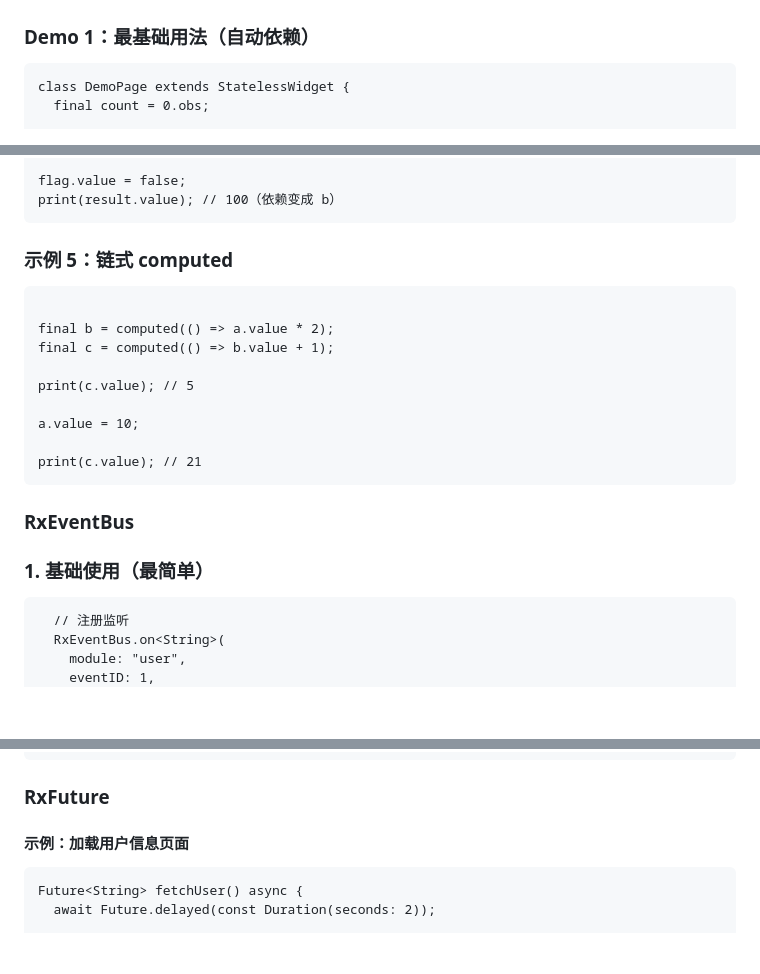
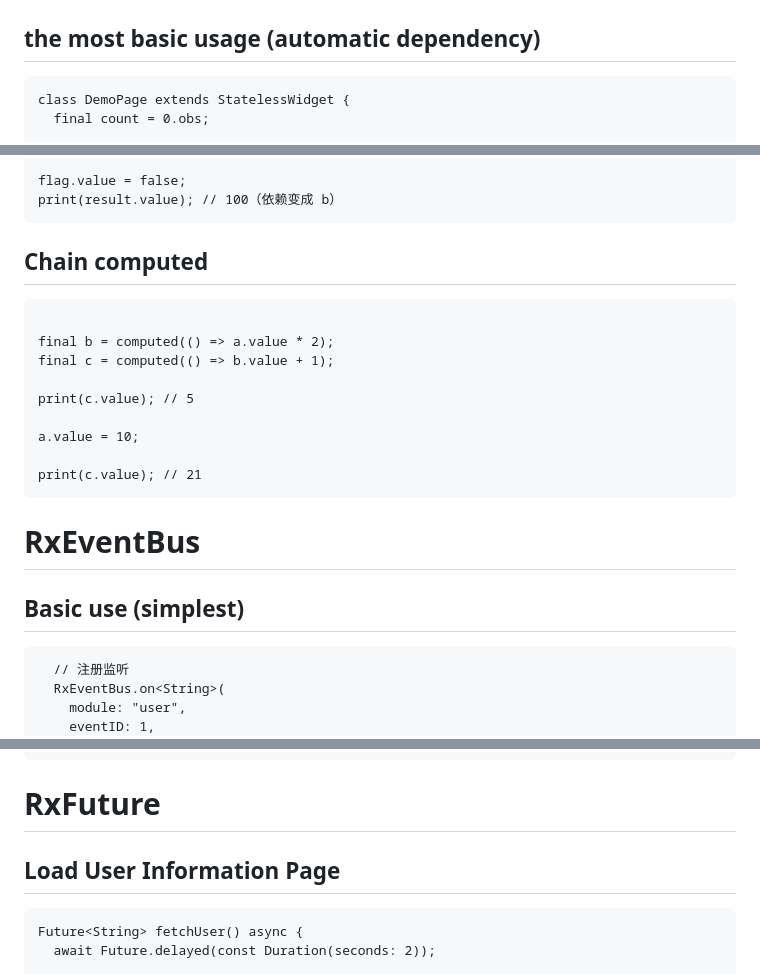
Before and after one commit to msfm2018/rxflare, a Markdown page: README.md, 3 parts joined by grey strips. Rendered like a GitHub page; blank space fills up the shorter version.

````diff
--- a/README.md
+++ b/README.md
@@ -9,8 +9,8 @@
 </p>
 
 
-###  Demo 1：最基础用法（自动依赖）
-```
+##  the most basic usage (automatic dependency)
+```flutter
 class DemoPage extends StatelessWidget {
   final count = 0.obs;
 
@@ -320,7 +320,7 @@ print(result.value); // 1（依赖 a）
 flag.value = false;
 print(result.value); // 100（依赖变成 b）
 ```
-### 示例 5：链式 computed
+## Chain computed
 ```final a = RxState<int>(2);
 
 final b = computed(() => a.value * 2);
@@ -332,8 +332,8 @@ a.value = 10;
 
 print(c.value); // 21
 ```
-### RxEventBus
-### 1. 基础使用（最简单）
+# RxEventBus
+## Basic use (simplest)
 ```
   // 注册监听
   RxEventBus.on<String>(
@@ -523,8 +523,8 @@ RxEventBus.notify(
   parallel: false,
 );
 ```
-### RxFuture
-#### 示例：加载用户信息页面
+# RxFuture
+## Load User Information Page
 ```
 Future<String> fetchUser() async {
   await Future.delayed(const Duration(seconds: 2));
````
Also changed, not shown: other parts of README.md (+22 -22 lines).
